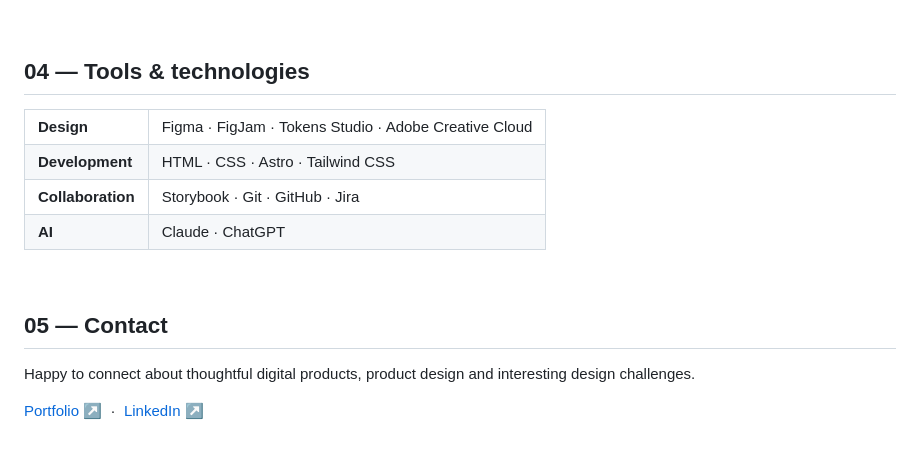
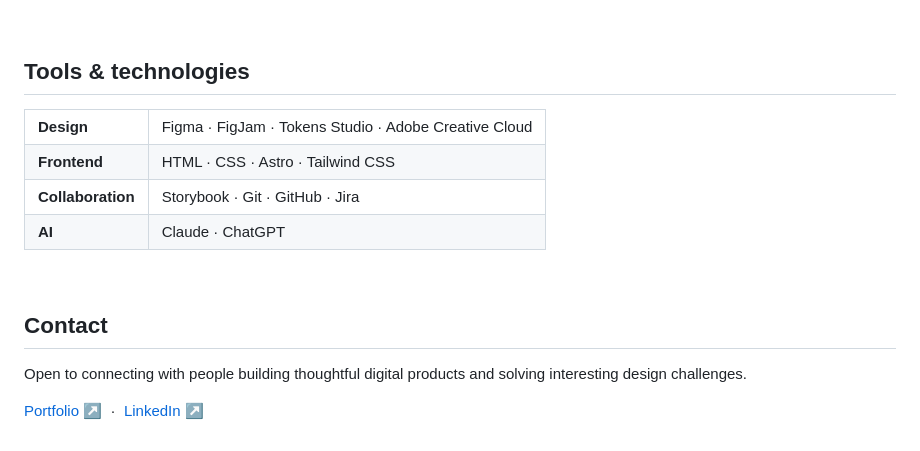
Before and after one commit to zwelfelf/zwelfelf, a Markdown page: README.md, the part around one of its changes. GitHub-like rendering.

```diff
--- a/README.md
+++ b/README.md
@@ -51,19 +51,19 @@ Independent sound-design brand — visual identity, digital experience and front
 
 <br />
 
-## 04 — Tools & technologies
+## Tools & technologies
 
 <table>
   <tr><td><b>Design</b></td><td>Figma · FigJam · Tokens Studio · Adobe Creative Cloud</td></tr>
-  <tr><td><b>Development</b></td><td>HTML · CSS · Astro · Tailwind CSS</td></tr>
+  <tr><td><b>Frontend</b></td><td>HTML · CSS · Astro · Tailwind CSS</td></tr>
   <tr><td><b>Collaboration</b></td><td>Storybook · Git · GitHub · Jira</td></tr>
   <tr><td><b>AI</b></td><td>Claude · ChatGPT</td></tr>
 </table>
 
 <br />
 
-## 05 — Contact
+## Contact
 
-Happy to connect about thoughtful digital products, product design and interesting design challenges.
+Open to connecting with people building thoughtful digital products and solving interesting design challenges.
 
 [Portfolio ↗](https://csongorfarkas.com) &nbsp;·&nbsp; [LinkedIn ↗](https://www.linkedin.com/in/csongor-farkas/)
```
Also changed, not shown: other parts of README.md (+5 -5 lines), assets/work-portfolio.png, assets/work-sonic-north.png.
